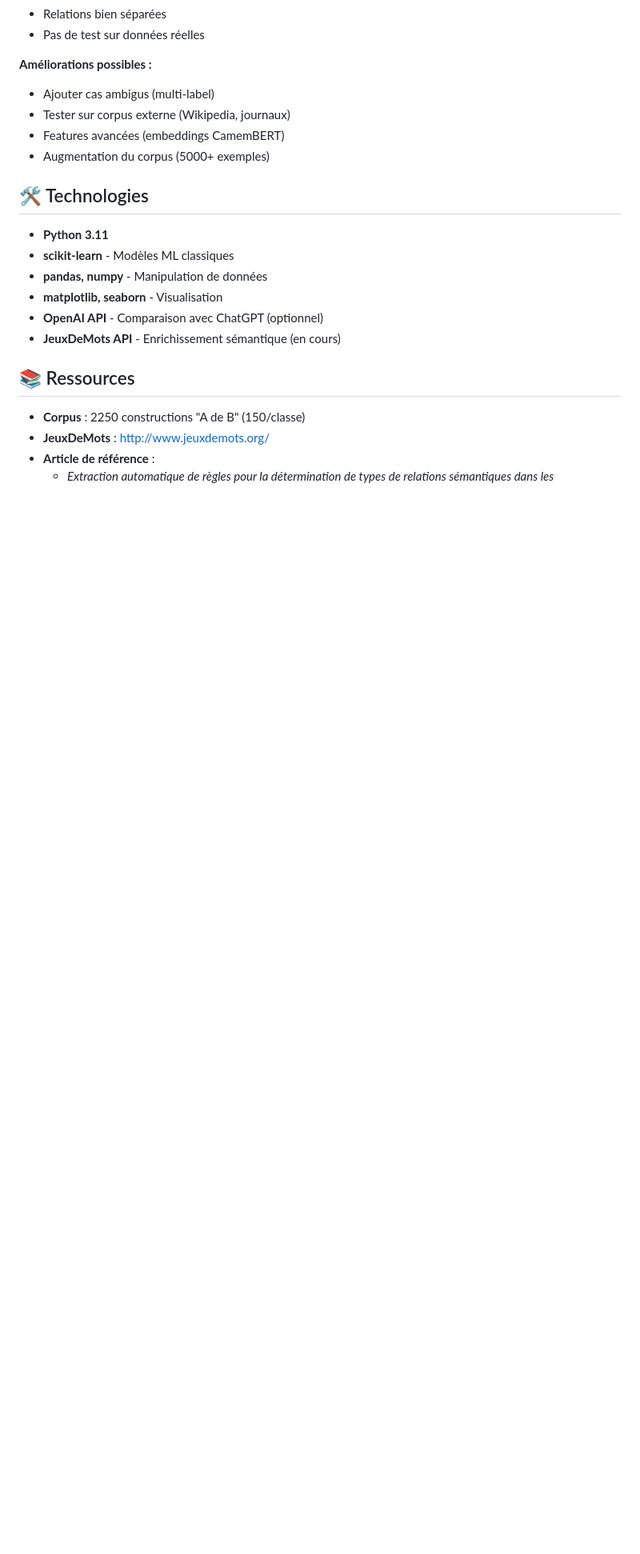
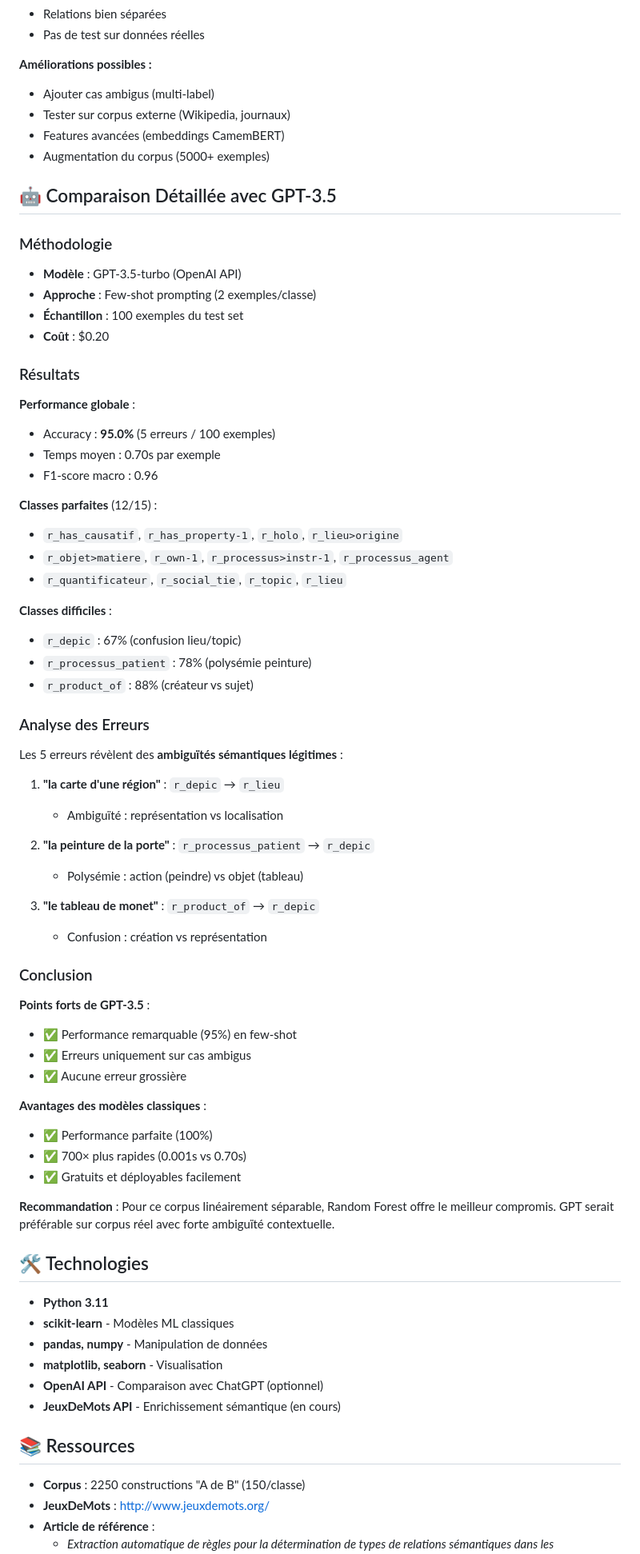
Before and after one commit to Bbzr333/Semestre3_projet, a Markdown page: Langage_naturel/README.md, the part around one of its changes. Shown at 80% size. Rendered like a GitHub page; blank space fills up the shorter version.

Commit message:
Update du readMe

```diff
--- a/Langage_naturel/README.md
+++ b/Langage_naturel/README.md
@@ -191,6 +196,60 @@ Le corpus actuel est **linéairement séparable** :
 - Tester sur corpus externe (Wikipedia, journaux)
 - Features avancées (embeddings CamemBERT)
 - Augmentation du corpus (5000+ exemples)
+
+## 🤖 Comparaison Détaillée avec GPT-3.5
+
+### Méthodologie
+- **Modèle** : GPT-3.5-turbo (OpenAI API)
+- **Approche** : Few-shot prompting (2 exemples/classe)
+- **Échantillon** : 100 exemples du test set
+- **Coût** : $0.20
+
+### Résultats
+
+**Performance globale** :
+- Accuracy : **95.0%** (5 erreurs / 100 exemples)
+- Temps moyen : 0.70s par exemple
+- F1-score macro : 0.96
+
+**Classes parfaites** (12/15) :
+- `r_has_causatif`, `r_has_property-1`, `r_holo`, `r_lieu>origine`
+- `r_objet>matiere`, `r_own-1`, `r_processus>instr-1`, `r_processus_agent`
+- `r_quantificateur`, `r_social_tie`, `r_topic`, `r_lieu`
+
+**Classes difficiles** :
+- `r_depic` : 67% (confusion lieu/topic)
+- `r_processus_patient` : 78% (polysémie peinture)
+- `r_product_of` : 88% (créateur vs sujet)
+
+### Analyse des Erreurs
+
+Les 5 erreurs révèlent des **ambiguïtés sémantiques légitimes** :
+
+1. **"la carte d'une région"** : `r_depic` → `r_lieu`
+   - Ambiguïté : représentation vs localisation
+
+2. **"la peinture de la porte"** : `r_processus_patient` → `r_depic`
+   - Polysémie : action (peindre) vs objet (tableau)
+
+3. **"le tableau de monet"** : `r_product_of` → `r_depic`
+   - Confusion : création vs représentation
+
+### Conclusion
+
+**Points forts de GPT-3.5** :
+- ✅ Performance remarquable (95%) en few-shot
+- ✅ Erreurs uniquement sur cas ambigus
+- ✅ Aucune erreur grossière
+
+**Avantages des modèles classiques** :
+- ✅ Performance parfaite (100%)
+- ✅ 700× plus rapides (0.001s vs 0.70s)
+- ✅ Gratuits et déployables facilement
+
+**Recommandation** : Pour ce corpus linéairement séparable,
+Random Forest offre le meilleur compromis. GPT serait préférable
+sur corpus réel avec forte ambiguïté contextuelle.
 
 ## 🛠️ Technologies
 
```
Also changed, not shown: other parts of Langage_naturel/README.md (+18 -8 lines).
